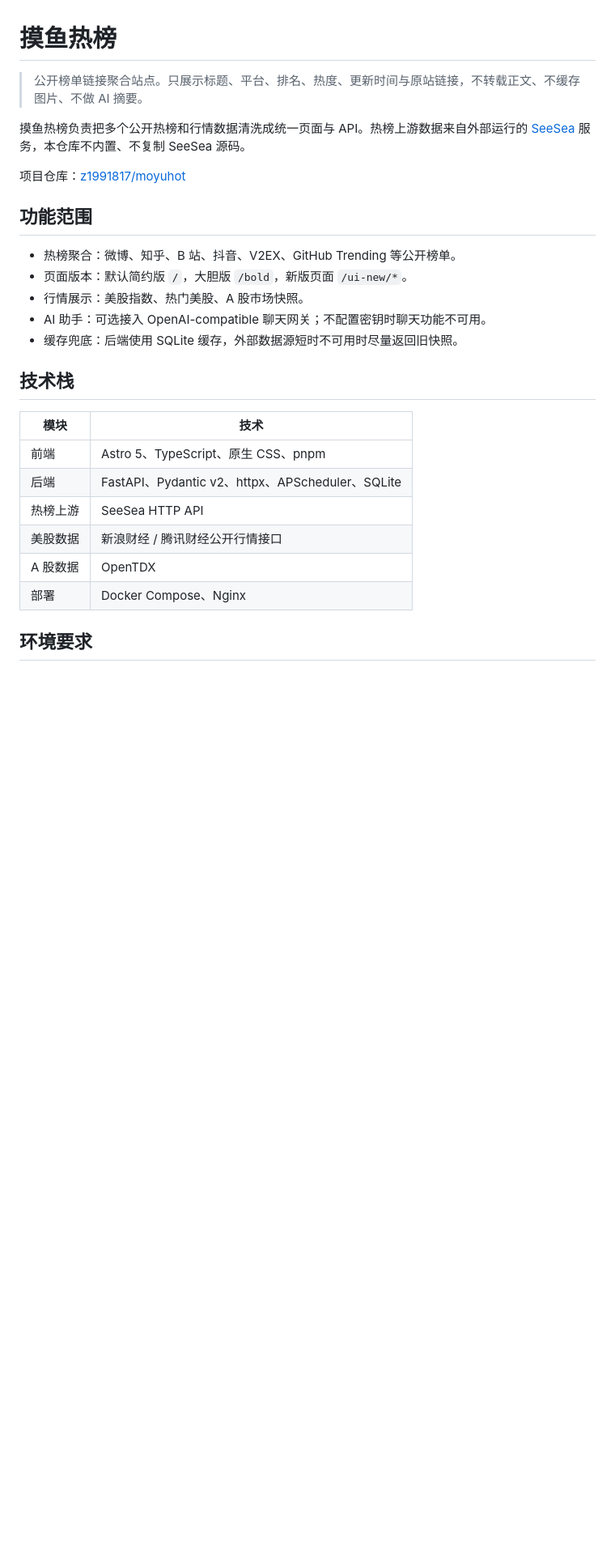
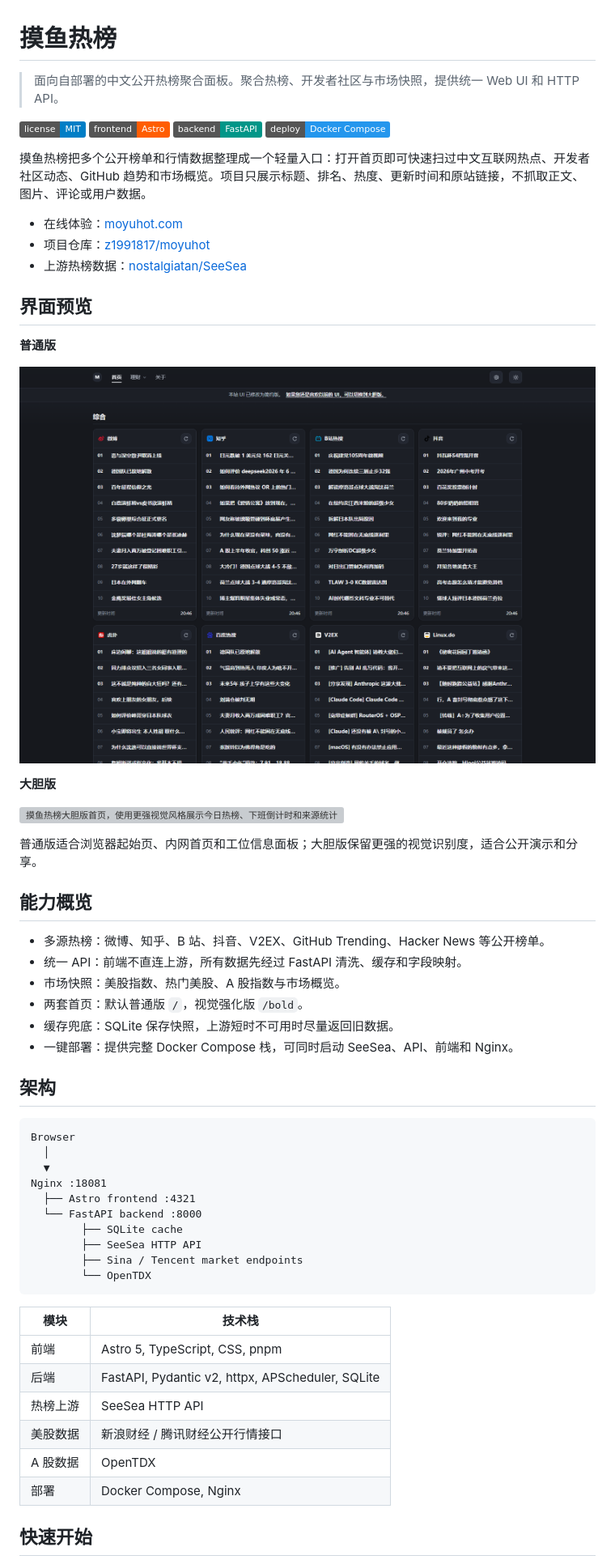
Before and after one commit to z1991817/moyuhot, a Markdown page: README.md, the part around the change printed below. Shown: that part at 81% size. GitHub-like rendering; pictures changed too: docs/images/screenshot-home.png (added); badges without logos; blank space fills up the shorter version; grey boxes are pictures that could not be loaded.

````diff
--- a/README.md
+++ b/README.md
@@ -1,29 +1,62 @@
 # 摸鱼热榜
 
-> 公开榜单链接聚合站点。只展示标题、平台、排名、热度、更新时间与原站链接，不转载正文、不缓存图片、不做 AI 摘要。
+> 面向自部署的中文公开热榜聚合面板。聚合热榜、开发者社区与市场快照，提供统一 Web UI 和 HTTP API。
 
-摸鱼热榜负责把多个公开热榜和行情数据清洗成统一页面与 API。热榜上游数据来自外部运行的 [SeeSea](https://github.com/nostalgiatan/SeeSea) 服务，本仓库不内置、不复制 SeeSea 源码。
+[![License: MIT](https://img.shields.io/badge/license-MIT-blue.svg)](./LICENSE)
+[![Astro](https://img.shields.io/badge/frontend-Astro-ff5d01.svg)](https://astro.build/)
+[![FastAPI](https://img.shields.io/badge/backend-FastAPI-009688.svg)](https://fastapi.tiangolo.com/)
+[![Docker Compose](https://img.shields.io/badge/deploy-Docker%20Compose-2496ed.svg)](./ops/docker-compose.yml)
 
-项目仓库：[z1991817/moyuhot](https://github.com/z1991817/moyuhot)
+摸鱼热榜把多个公开榜单和行情数据整理成一个轻量入口：打开首页即可快速扫过中文互联网热点、开发者社区动态、GitHub 趋势和市场概览。项目只展示标题、排名、热度、更新时间和原站链接，不抓取正文、图片、评论或用户数据。
 
-## 功能范围
+- 在线体验：[moyuhot.com](https://moyuhot.com/)
+- 项目仓库：[z1991817/moyuhot](https://github.com/z1991817/moyuhot)
+- 上游热榜数据：[nostalgiatan/SeeSea](https://github.com/nostalgiatan/SeeSea)
 
-- 热榜聚合：微博、知乎、B 站、抖音、V2EX、GitHub Trending 等公开榜单。
-- 页面版本：默认简约版 `/`，大胆版 `/bold`，新版页面 `/ui-new/*`。
-- 行情展示：美股指数、热门美股、A 股市场快照。
-- AI 助手：可选接入 OpenAI-compatible 聊天网关；不配置密钥时聊天功能不可用。
-- 缓存兜底：后端使用 SQLite 缓存，外部数据源短时不可用时尽量返回旧快照。
+## 界面预览
 
-## 技术栈
+**普通版**
 
-| 模块 | 技术 |
+![摸鱼热榜普通版首页，聚合微博、知乎、B站、抖音、V2EX、Linux.do 等公开热榜](./docs/images/screenshot-home.png)
+
+**大胆版**
+
+![摸鱼热榜大胆版首页，使用更强视觉风格展示今日热榜、下班倒计时和来源统计](./docs/images/screenshot-bold.png)
+
+普通版适合浏览器起始页、内网首页和工位信息面板；大胆版保留更强的视觉识别度，适合公开演示和分享。
+
+## 能力概览
+
+- 多源热榜：微博、知乎、B 站、抖音、V2EX、GitHub Trending、Hacker News 等公开榜单。
+- 统一 API：前端不直连上游，所有数据先经过 FastAPI 清洗、缓存和字段映射。
+- 市场快照：美股指数、热门美股、A 股指数与市场概览。
+- 两套首页：默认普通版 `/`，视觉强化版 `/bold`。
+- 缓存兜底：SQLite 保存快照，上游短时不可用时尽量返回旧数据。
+- 一键部署：提供完整 Docker Compose 栈，可同时启动 SeeSea、API、前端和 Nginx。
+
+## 架构
+
+```text
+Browser
+  │
+  ▼
+Nginx :18081
+  ├── Astro frontend :4321
+  └── FastAPI backend :8000
+        ├── SQLite cache
+        ├── SeeSea HTTP API
+        ├── Sina / Tencent market endpoints
+        └── OpenTDX
+```
+
+| 模块 | 技术栈 |
 | --- | --- |
-| 前端 | Astro 5、TypeScript、原生 CSS、pnpm |
-| 后端 | FastAPI、Pydantic v2、httpx、APScheduler、SQLite |
+| 前端 | Astro 5, TypeScript, CSS, pnpm |
+| 后端 | FastAPI, Pydantic v2, httpx, APScheduler, SQLite |
 | 热榜上游 | SeeSea HTTP API |
 | 美股数据 | 新浪财经 / 腾讯财经公开行情接口 |
 | A 股数据 | OpenTDX |
-| 部署 | Docker Compose、Nginx |
+| 部署 | Docker Compose, Nginx |
 
-## 环境要求
+## 快速开始
 
````
Also changed, not shown: other parts of README.md (+104 -123 lines), .github/ISSUE_TEMPLATE/bug_report.md (added, +31 -0 lines), .github/ISSUE_TEMPLATE/feature_request.md (added, +19 -0 lines), .github/pull_request_template.md (added, +16 -0 lines), CONTRIBUTING.md (+24 -1 lines), docs/ROADMAP.md (added, +51 -0 lines), docs/TROUBLESHOOTING.md (added, +67 -0 lines), 6 other files.
